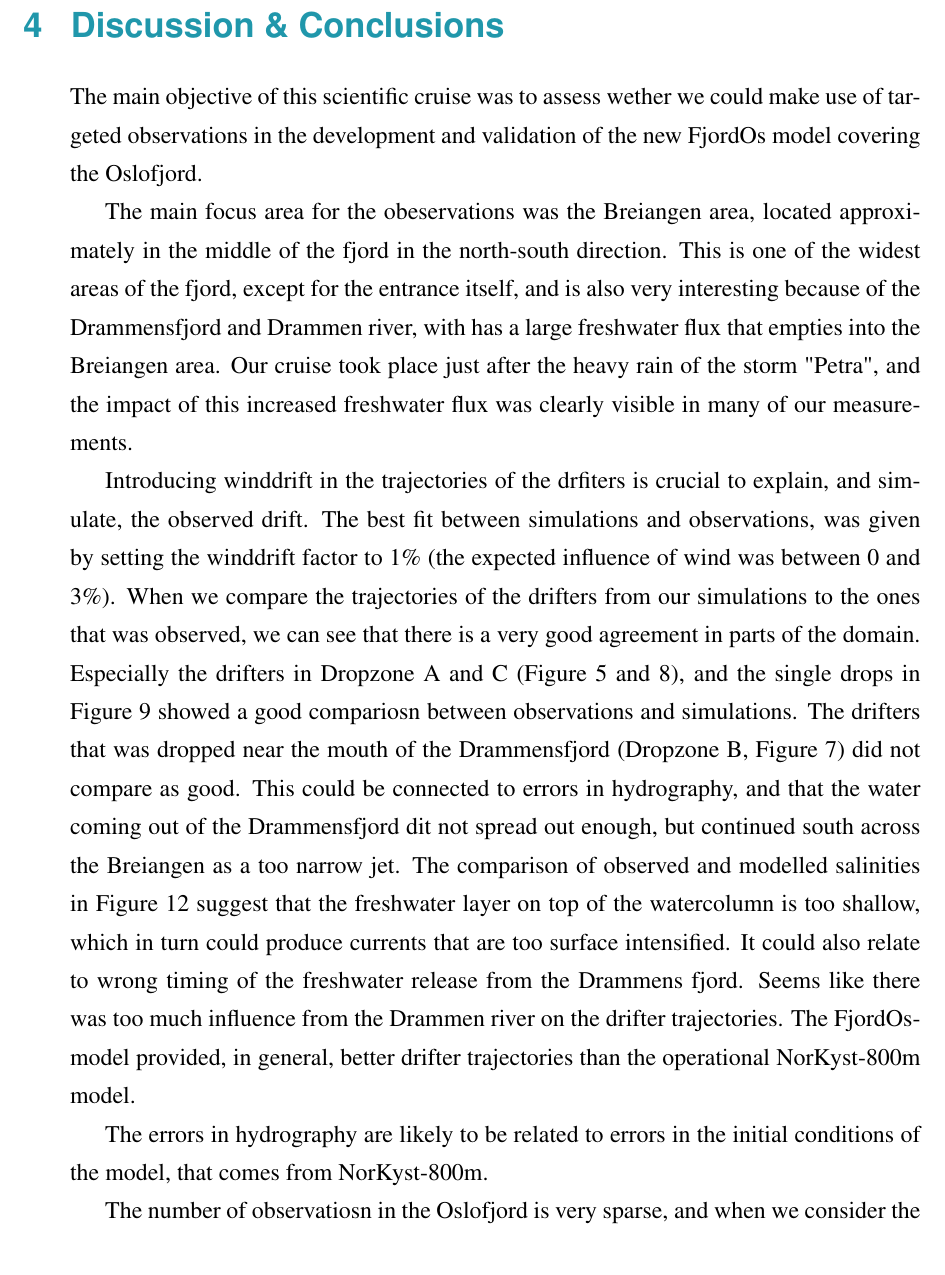
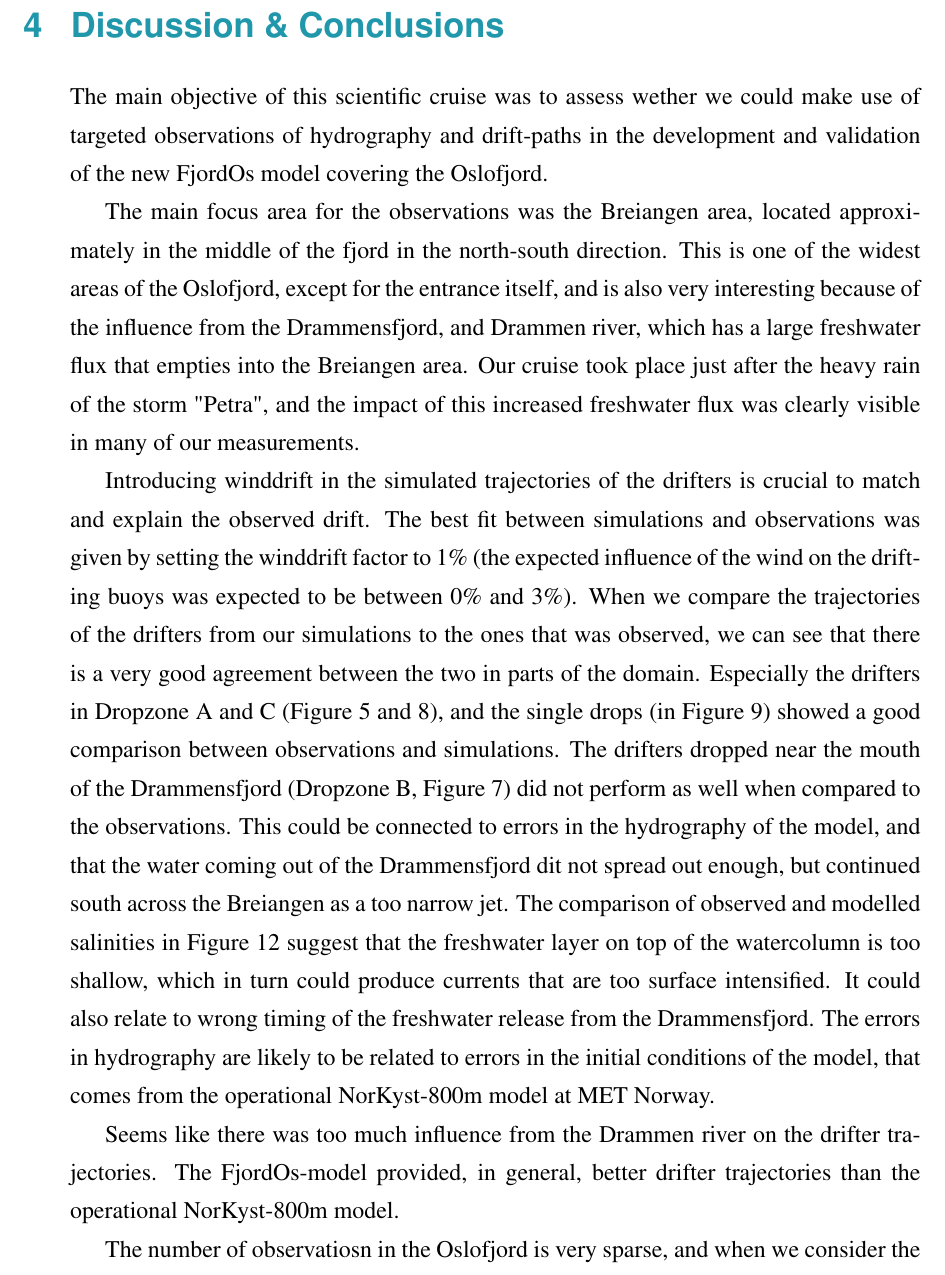
Before and after one commit to nilsmkMET/FjordOs_toktrapport, a LaTeX document (Toktrapport.tex): part of page 33 of 39, cut so that both start at the same text. Compiled offline with pdfLaTeX.

Commit message:
some minor edits in discussion

```diff
--- a/Toktrapport.tex
+++ b/Toktrapport.tex
@@ -820,15 +820,17 @@ The upper panel show observations with CTD taken
 % ----------------------------------------------------------------------------
 \section{Discussion \& Conclusions}
 
-The main objective of this scientific cruise was to assess wether we could make use of targeted observations in the development and validation of the new FjordOs model covering the Oslofjord.
+The main objective of this scientific cruise was to assess wether we could make use of targeted observations of hydrography and drift-paths in the development and validation of the new FjordOs model covering the Oslofjord.
 
-The main focus area for the obeservations was the Breiangen area, located approximately in the middle of the fjord in the north-south direction. This is one of the widest areas of the fjord, except for the entrance itself, and is also very interesting because of the Drammensfjord and Drammen river, with has a large freshwater flux that empties into the Breiangen area. Our cruise took place just after the heavy rain of the storm "Petra", and the impact of this increased freshwater flux was clearly visible in many of our measurements.
+The main focus area for the observations was the Breiangen area, located approximately in the middle of the fjord in the north-south direction. This is one of the widest areas of the Oslofjord, except for the entrance itself, and is also very interesting because of the influence from the Drammensfjord, and Drammen river, which has a large freshwater flux that empties into the Breiangen area. Our cruise took place just after the heavy rain of the storm "Petra", and the impact of this increased freshwater flux was clearly visible in many of our measurements.
 
-Introducing winddrift in the trajectories of the drfiters is crucial to explain, and simulate, the observed drift. The best fit between simulations and observations, was given by setting the winddrift factor to 1\% (the expected influence of wind was between 0 and 3\%). When we compare the trajectories of the drifters from our simulations to the ones that was observed, we can see that there is a very good agreement in parts of the domain. Especially the drifters in Dropzone A and C (Figure \ref{fig:ZoneA} and \ref{fig:ZoneC}), and the single drops in Figure \ref{fig:ZoneD} showed a good compariosn between observations and simulations. The drifters that was dropped near the mouth of the Drammensfjord (Dropzone B, Figure \ref{fig:ZoneB}) did not compare as good. This could be connected to errors in hydrography, and that the water coming out of the Drammensfjord dit not spread out enough, but continued south across the Breiangen as a too narrow jet. The comparison of observed and modelled salinities in Figure \ref{fig:brei1} suggest that the freshwater layer on top of the watercolumn is too shallow, which in turn could produce currents that are too surface intensified. It could also relate to wrong timing of the freshwater release from the Drammens fjord.
+
+Introducing winddrift in the simulated trajectories of the drifters is crucial to match and explain the observed drift. The best fit between simulations and observations was given by setting the winddrift factor to 1\% (the expected influence of the wind on the drifting buoys was expected to be between 0\% and 3\%). When we compare the trajectories of the drifters from our simulations to the ones that was observed, we can see that there is a very good agreement between the two in parts of the domain. Especially the drifters in Dropzone A and C (Figure \ref{fig:ZoneA} and \ref{fig:ZoneC}), and the single drops (in Figure \ref{fig:ZoneD}) showed a good comparison between observations and simulations. The drifters dropped near the mouth of the Drammensfjord (Dropzone B, Figure \ref{fig:ZoneB}) did not perform as well when compared to the observations. This could be connected to errors in the hydrography of the model, and that the water coming out of the Drammensfjord dit not spread out enough, but continued south across the Breiangen as a too narrow jet. The comparison of observed and modelled salinities in Figure \ref{fig:brei1} suggest that the freshwater layer on top of the watercolumn is too shallow, which in turn could produce currents that are too surface intensified. It could also relate to wrong timing of the freshwater release from the Drammensfjord. The errors in hydrography are likely to be related to errors in the initial conditions of the model, that comes from the operational NorKyst-800m model at MET Norway.
+
+
 Seems like there was too much influence from the Drammen river on the drifter trajectories.
 The FjordOs-model provided, in general, better drifter trajectories than the operational NorKyst-800m model.
 
-The errors in hydrography are likely to be related to errors in the initial conditions of the model, that comes from NorKyst-800m.
 
 The number of observatiosn in the Oslofjord is very sparse, and when we consider the scales of the physical phenomenons we try to resolve with the FjordOs-model, we can clearly see the need for targeted observations to validate and imporve the model. It is important to have enough observations (both temporal and spatial) to give an estimate of the mean physical state of the fjord, both with regards to hydrography and currents. In addition, targeted observations in relation to e.g. special weather events, have proven to be very useful to study specific situations.
 
```
